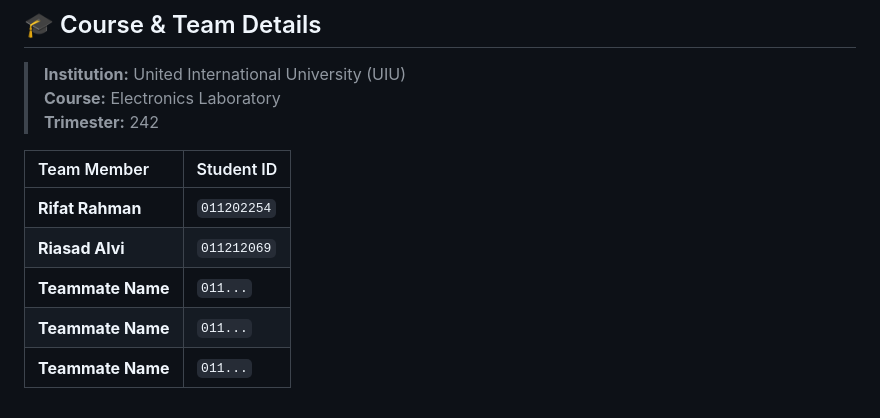
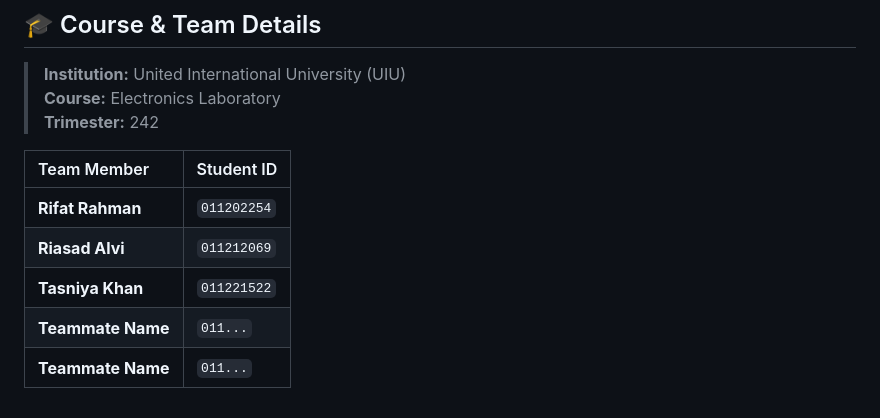
Before and after one commit to Rifat-Rahman06/TerraSecure, a Markdown page: README.md, the part around the change. Drawn GitHub-style.

```diff
--- a/README.md
+++ b/README.md
@@ -413,6 +413,6 @@ TerraSecure/
 | :--- | :--- |
 | **Rifat Rahman** | `011202254` |
 | **Riasad Alvi** | `011212069` |
+| **Tasniya Khan** | `011221522` |
 | **Teammate Name** | `011...` |
 | **Teammate Name** | `011...` |
-| **Teammate Name** | `011...` |
```
